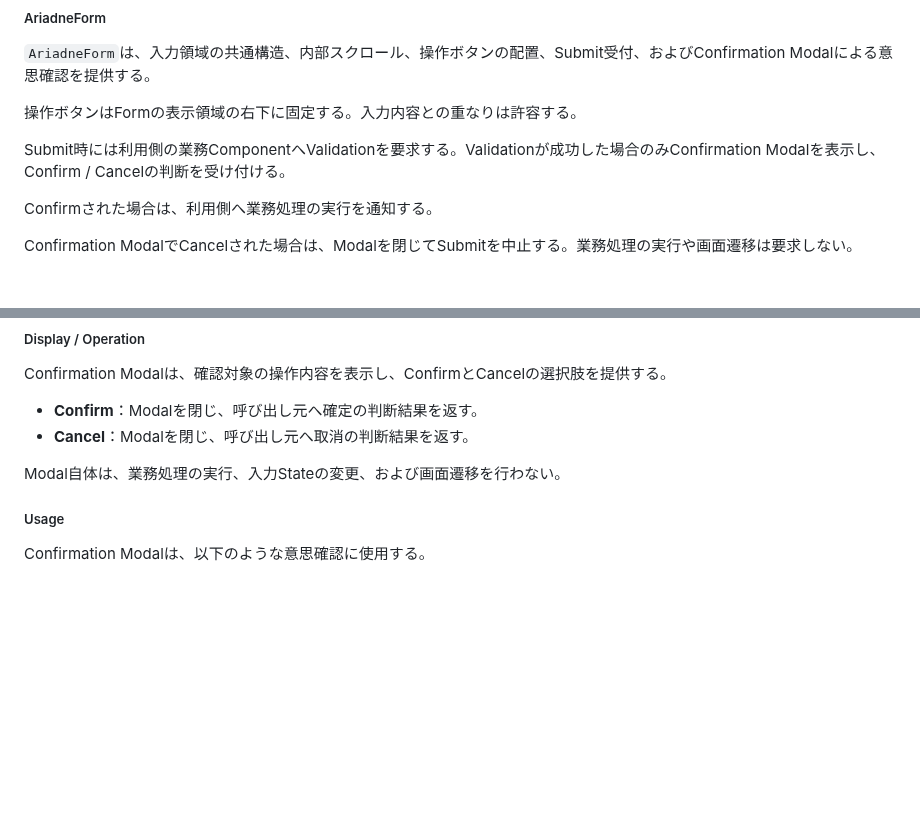
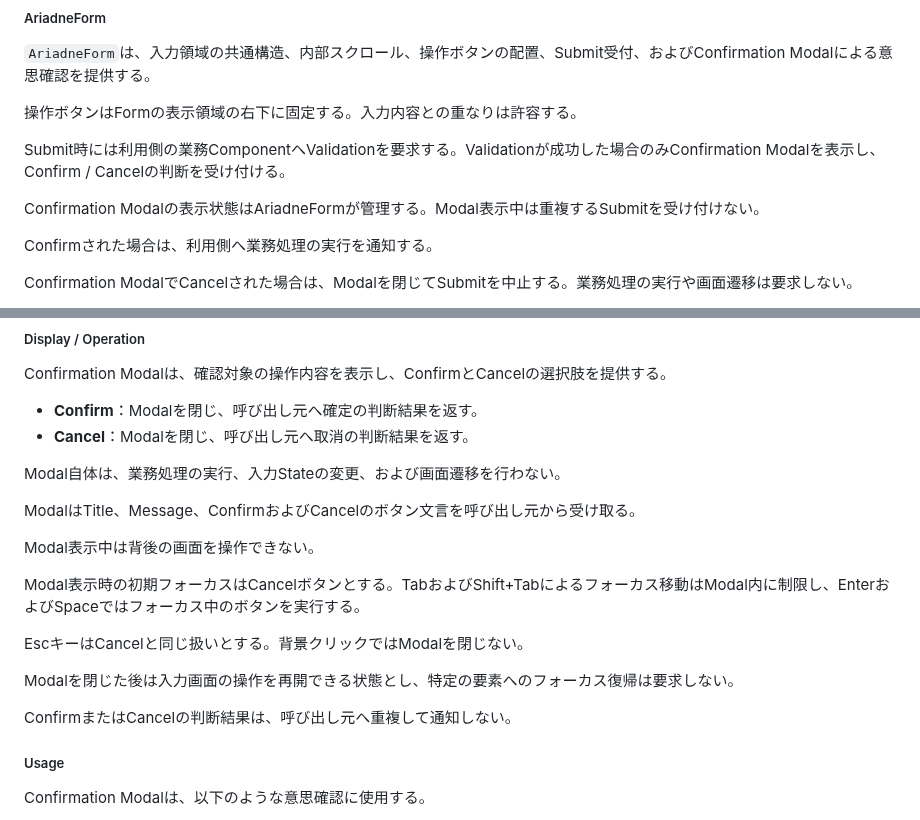
Before and after one commit to teru-0529/project-ariadne-prototype, a Markdown page: docs/prototype/phase-5-windows-application.md, 2 parts joined by grey strips. Rendered like a GitHub page; blank space fills up the shorter version.

Commit message:
docs: reflect A08/A09 confirmation modal specifications

```diff
--- a/docs/prototype/phase-5-windows-application.md
+++ b/docs/prototype/phase-5-windows-application.md
@@ -701,6 +701,8 @@ Contents自体はスクロールを管理せず、必要なスクロールは内
 
 Submit時には利用側の業務ComponentへValidationを要求する。Validationが成功した場合のみConfirmation Modalを表示し、Confirm / Cancelの判断を受け付ける。
 
+Confirmation Modalの表示状態はAriadneFormが管理する。Modal表示中は重複するSubmitを受け付けない。
+
 Confirmされた場合は、利用側へ業務処理の実行を通知する。
 
 Confirmation ModalでCancelされた場合は、Modalを閉じてSubmitを中止する。業務処理の実行や画面遷移は要求しない。
@@ -793,6 +795,18 @@ Confirmation Modalは、確認対象の操作内容を表示し、ConfirmとCanc
 - **Cancel**：Modalを閉じ、呼び出し元へ取消の判断結果を返す。
 
 Modal自体は、業務処理の実行、入力Stateの変更、および画面遷移を行わない。
+
+ModalはTitle、Message、ConfirmおよびCancelのボタン文言を呼び出し元から受け取る。
+
+Modal表示中は背後の画面を操作できない。
+
+Modal表示時の初期フォーカスはCancelボタンとする。TabおよびShift+Tabによるフォーカス移動はModal内に制限し、EnterおよびSpaceではフォーカス中のボタンを実行する。
+
+EscキーはCancelと同じ扱いとする。背景クリックではModalを閉じない。
+
+Modalを閉じた後は入力画面の操作を再開できる状態とし、特定の要素へのフォーカス復帰は要求しない。
+
+ConfirmまたはCancelの判断結果は、呼び出し元へ重複して通知しない。
 
 ##### Usage
 
```
